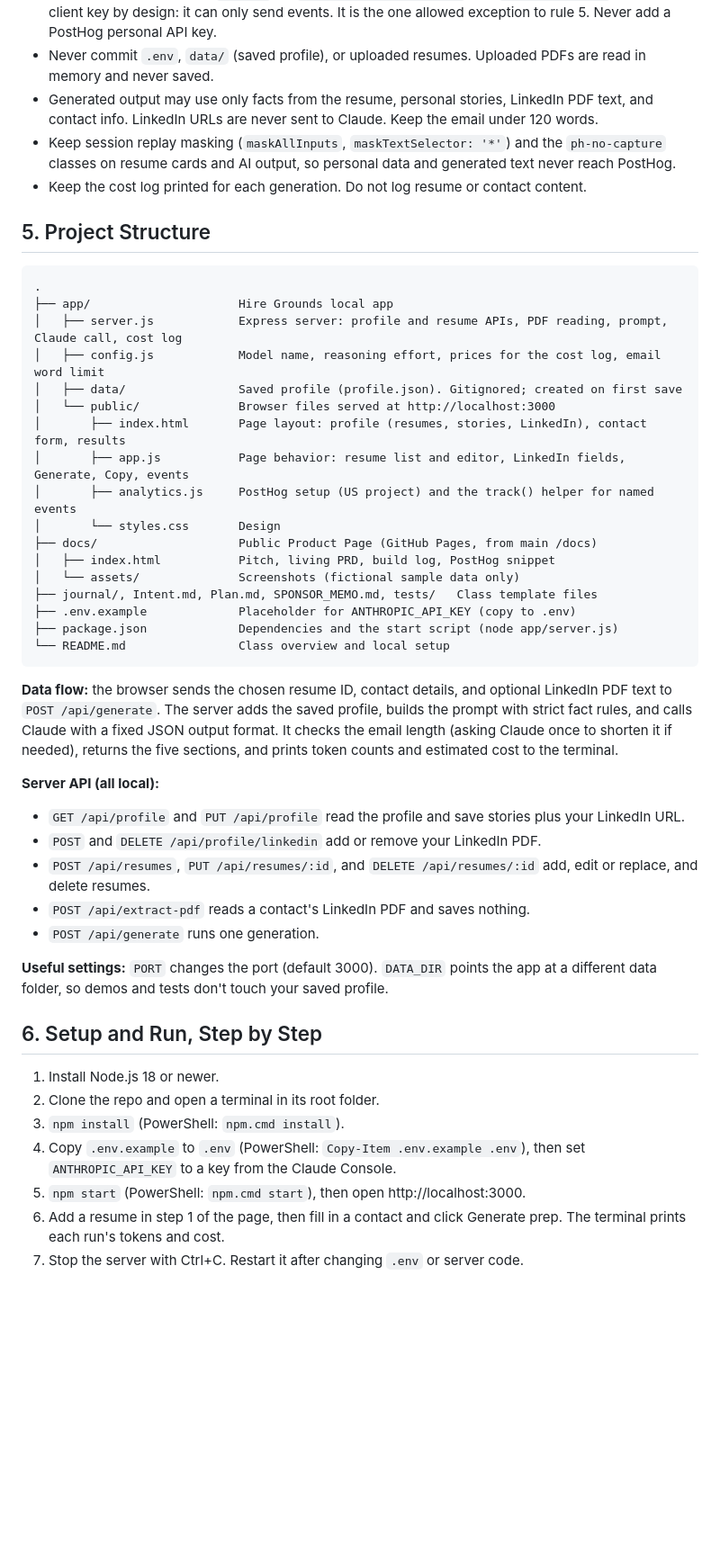
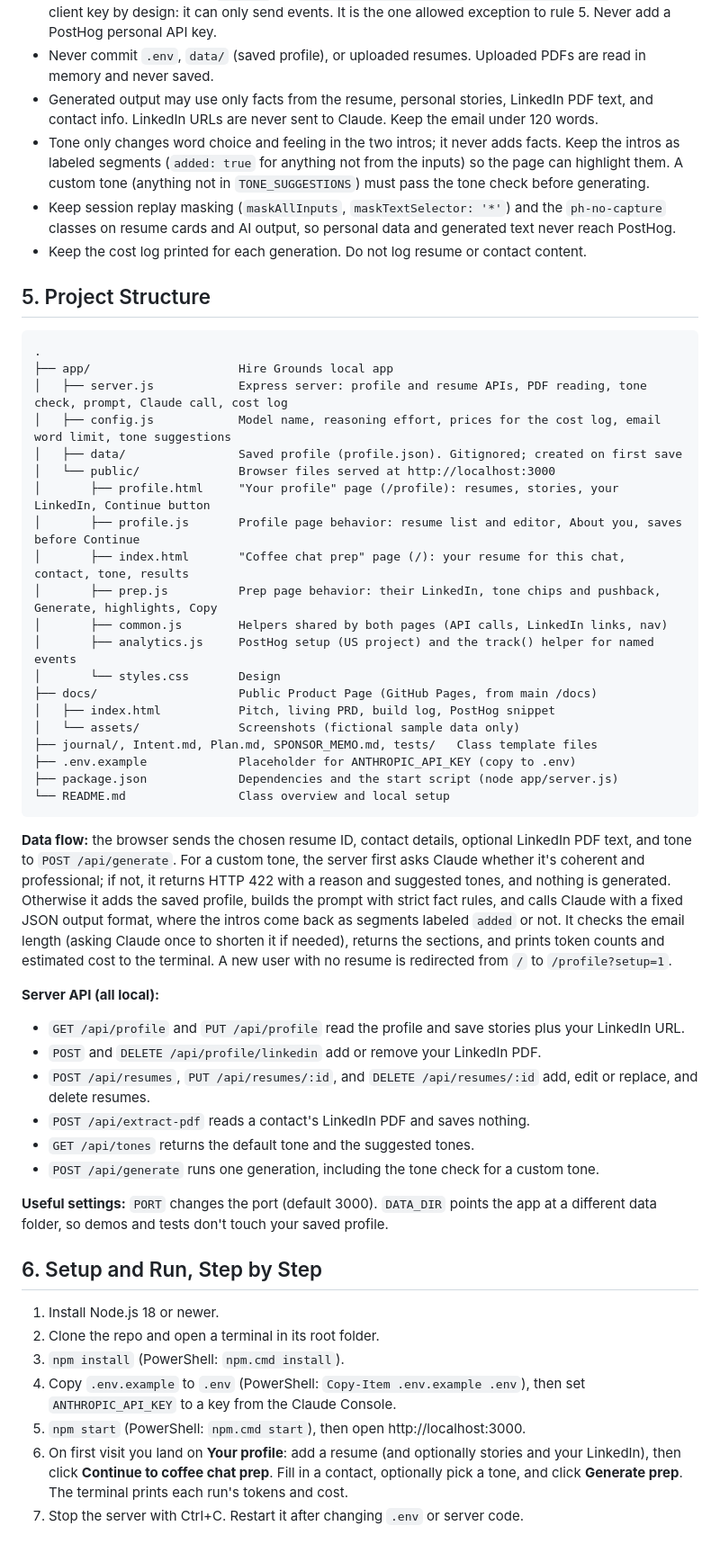
Before and after one commit to building-with-ai-f26/jl7969-hiregrounds, a Markdown page: AGENTS.md, the part around one of its changes. Shown at 90% size. Rendered like a GitHub page; blank space fills up the shorter version.

Commit message:
Update product page and AGENTS.md for tone and two-page flow
Co-Authored-By: Claude Opus 5.5 <noreply@anthropic.com>

````diff
--- a/AGENTS.md
+++ b/AGENTS.md
@@ -27,6 +27,7 @@
 - The PostHog project key (`phc_...`) in `app/public/analytics.js` and `docs/index.html` is a public client key by design: it can only send events. It is the one allowed exception to rule 5. Never add a PostHog personal API key.
 - Never commit `.env`, `data/` (saved profile), or uploaded resumes. Uploaded PDFs are read in memory and never saved.
 - Generated output may use only facts from the resume, personal stories, LinkedIn PDF text, and contact info. LinkedIn URLs are never sent to Claude. Keep the email under 120 words.
+- Tone only changes word choice and feeling in the two intros; it never adds facts. Keep the intros as labeled segments (`added: true` for anything not from the inputs) so the page can highlight them. A custom tone (anything not in `TONE_SUGGESTIONS`) must pass the tone check before generating.
 - Keep session replay masking (`maskAllInputs`, `maskTextSelector: '*'`) and the `ph-no-capture` classes on resume cards and AI output, so personal data and generated text never reach PostHog.
 - Keep the cost log printed for each generation. Do not log resume or contact content.
 
@@ -35,12 +36,15 @@
 ```
 .
 ├── app/                     Hire Grounds local app
-│   ├── server.js            Express server: profile and resume APIs, PDF reading, prompt, Claude call, cost log
-│   ├── config.js            Model name, reasoning effort, prices for the cost log, email word limit
+│   ├── server.js            Express server: profile and resume APIs, PDF reading, tone check, prompt, Claude call, cost log
+│   ├── config.js            Model name, reasoning effort, prices for the cost log, email word limit, tone suggestions
 │   ├── data/                Saved profile (profile.json). Gitignored; created on first save
 │   └── public/              Browser files served at http://localhost:3000
-│       ├── index.html       Page layout: profile (resumes, stories, LinkedIn), contact form, results
-│       ├── app.js           Page behavior: resume list and editor, LinkedIn fields, Generate, Copy, events
+│       ├── profile.html     "Your profile" page (/profile): resumes, stories, your LinkedIn, Continue button
+│       ├── profile.js       Profile page behavior: resume list and editor, About you, saves before Continue
+│       ├── index.html       "Coffee chat prep" page (/): your resume for this chat, contact, tone, results
+│       ├── prep.js          Prep page behavior: their LinkedIn, tone chips and pushback, Generate, highlights, Copy
+│       ├── common.js        Helpers shared by both pages (API calls, LinkedIn links, nav)
 │       ├── analytics.js     PostHog setup (US project) and the track() helper for named events
 │       └── styles.css       Design
 ├── docs/                    Public Product Page (GitHub Pages, from main /docs)
@@ -52,14 +56,15 @@
 └── README.md                Class overview and local setup
 ```
 
-**Data flow:** the browser sends the chosen resume ID, contact details, and optional LinkedIn PDF text to `POST /api/generate`. The server adds the saved profile, builds the prompt with strict fact rules, and calls Claude with a fixed JSON output format. It checks the email length (asking Claude once to shorten it if needed), returns the five sections, and prints token counts and estimated cost to the terminal.
+**Data flow:** the browser sends the chosen resume ID, contact details, optional LinkedIn PDF text, and tone to `POST /api/generate`. For a custom tone, the server first asks Claude whether it's coherent and professional; if not, it returns HTTP 422 with a reason and suggested tones, and nothing is generated. Otherwise it adds the saved profile, builds the prompt with strict fact rules, and calls Claude with a fixed JSON output format, where the intros come back as segments labeled `added` or not. It checks the email length (asking Claude once to shorten it if needed), returns the sections, and prints token counts and estimated cost to the terminal. A new user with no resume is redirected from `/` to `/profile?setup=1`.
 
 **Server API (all local):**
 - `GET /api/profile` and `PUT /api/profile` read the profile and save stories plus your LinkedIn URL.
 - `POST` and `DELETE /api/profile/linkedin` add or remove your LinkedIn PDF.
 - `POST /api/resumes`, `PUT /api/resumes/:id`, and `DELETE /api/resumes/:id` add, edit or replace, and delete resumes.
 - `POST /api/extract-pdf` reads a contact's LinkedIn PDF and saves nothing.
-- `POST /api/generate` runs one generation.
+- `GET /api/tones` returns the default tone and the suggested tones.
+- `POST /api/generate` runs one generation, including the tone check for a custom tone.
 
 **Useful settings:** `PORT` changes the port (default 3000). `DATA_DIR` points the app at a different data folder, so demos and tests don't touch your saved profile.
 
@@ -69,5 +74,5 @@
 3. `npm install` (PowerShell: `npm.cmd install`).
 4. Copy `.env.example` to `.env` (PowerShell: `Copy-Item .env.example .env`), then set `ANTHROPIC_API_KEY` to a key from the Claude Console.
 5. `npm start` (PowerShell: `npm.cmd start`), then open http://localhost:3000.
-6. Add a resume in step 1 of the page, then fill in a contact and click Generate prep. The terminal prints each run's tokens and cost.
+6. On first visit you land on **Your profile**: add a resume (and optionally stories and your LinkedIn), then click **Continue to coffee chat prep**. Fill in a contact, optionally pick a tone, and click **Generate prep**. The terminal prints each run's tokens and cost.
 7. Stop the server with Ctrl+C. Restart it after changing `.env` or server code.
````
Also changed, not shown: other parts of AGENTS.md (+1 -1 lines), docs/assets/hire-grounds-prep-input.jpg (added), docs/assets/hire-grounds-tone-intros.jpg (added), 1 other file.
